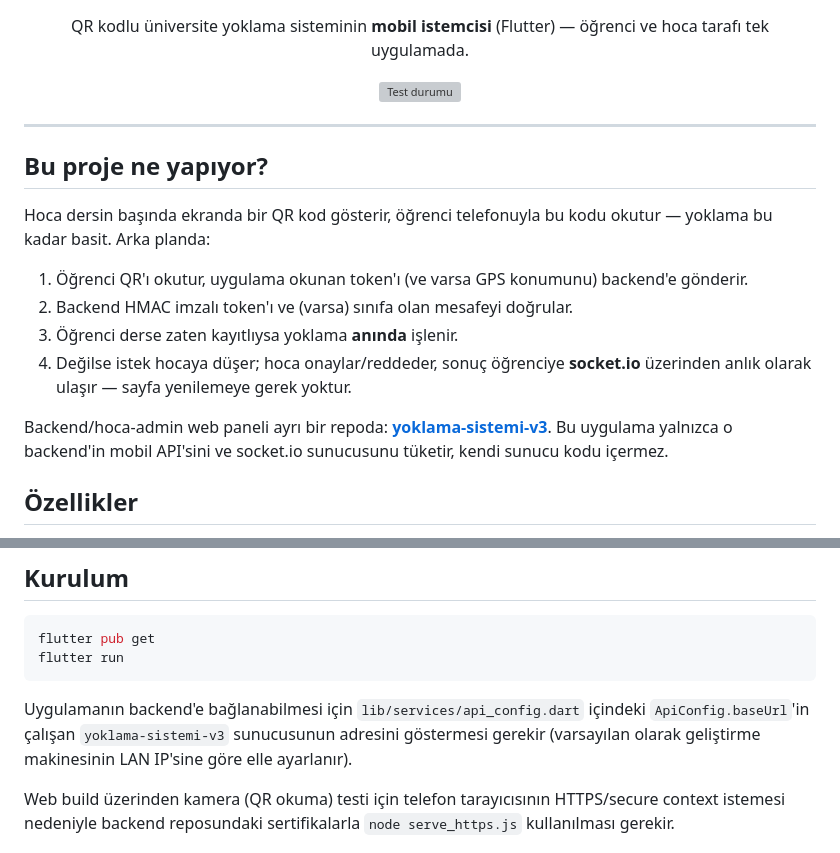
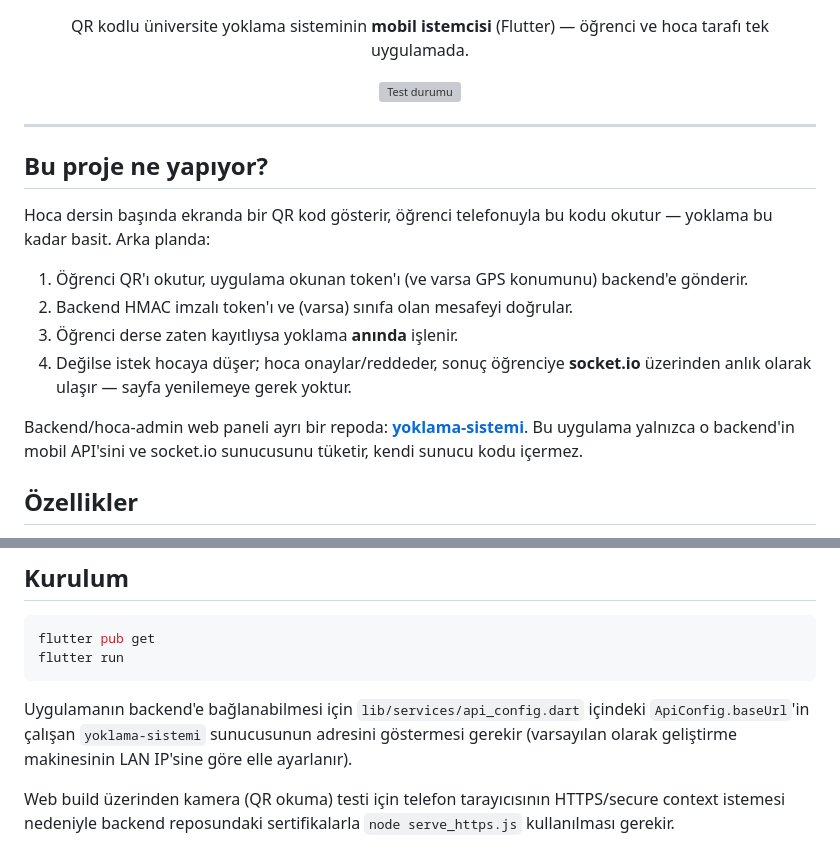
Before and after one commit to anileyilmaz/yoklama_app, a Markdown page: README.md, 2 parts joined by grey strips. Drawn GitHub-style; grey boxes are pictures that could not be loaded.

Commit message:
docs: repo yeniden adlandırmaları sonrası çapraz referansları güncelle (yoklama-sistemi, yoklama-app)

````diff
--- a/README.md
+++ b/README.md
@@ -27,7 +27,7 @@ yoklama bu kadar basit. Arka planda:
 4. Değilse istek hocaya düşer; hoca onaylar/reddeder, sonuç öğrenciye **socket.io** üzerinden
    anlık olarak ulaşır — sayfa yenilemeye gerek yoktur.
 
-Backend/hoca-admin web paneli ayrı bir repoda: **[yoklama-sistemi-v3](https://github.com/anileyilmaz/yoklama-sistemi-v3)**.
+Backend/hoca-admin web paneli ayrı bir repoda: **[yoklama-sistemi](https://github.com/anileyilmaz/yoklama-sistemi)**.
 Bu uygulama yalnızca o backend'in mobil API'sini ve socket.io sunucusunu tüketir, kendi sunucu kodu içermez.
 
 ## Özellikler
@@ -70,7 +70,7 @@ flutter run
 ```
 
 Uygulamanın backend'e bağlanabilmesi için `lib/services/api_config.dart` içindeki
-`ApiConfig.baseUrl`'in çalışan `yoklama-sistemi-v3` sunucusunun adresini göstermesi
+`ApiConfig.baseUrl`'in çalışan `yoklama-sistemi` sunucusunun adresini göstermesi
 gerekir (varsayılan olarak geliştirme makinesinin LAN IP'sine göre elle ayarlanır).
 
 Web build üzerinden kamera (QR okuma) testi için telefon tarayıcısının HTTPS/secure
````
Also changed, not shown: other parts of README.md (+2 -2 lines).
